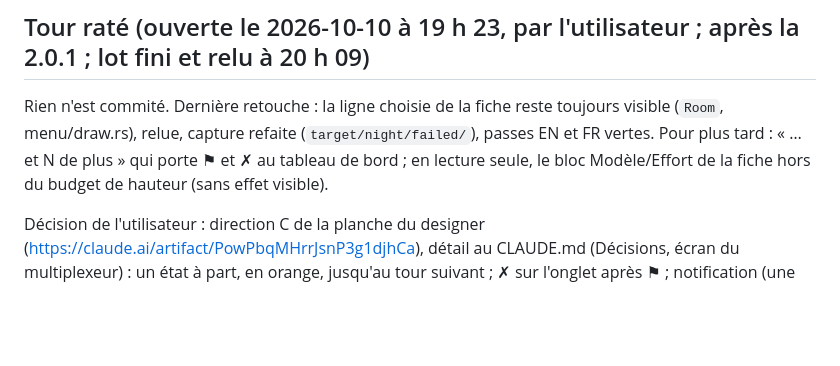
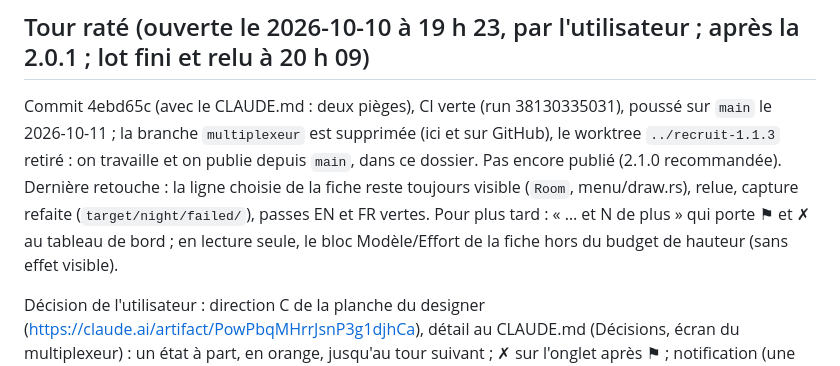
Before and after one commit to ronalove/recruit, a Markdown page: specs/multiplexeur-suivi.md, the part around the change. Rendered like a GitHub page; blank space fills up the shorter version.

Commit message:
Suivi : lot « tour raté » sur main, branche multiplexeur supprimée
Co-Authored-By: Claude Opus 5.5 <noreply@anthropic.com>

```diff
--- a/specs/multiplexeur-suivi.md
+++ b/specs/multiplexeur-suivi.md
@@ -4,7 +4,7 @@ Tenu par l'architecte. La spec : [multiplexeur.md](multiplexeur.md) ; ses décis
 
 ## Tour raté (ouverte le 2026-10-10 à 19 h 23, par l'utilisateur ; après la 2.0.1 ; lot fini et relu à 20 h 09)
 
-Rien n'est commité. Dernière retouche : la ligne choisie de la fiche reste toujours visible (`Room`, menu/draw.rs), relue, capture refaite (`target/night/failed/`), passes EN et FR vertes. Pour plus tard : « … et N de plus » qui porte ⚑ et ✗ au tableau de bord ; en lecture seule, le bloc Modèle/Effort de la fiche hors du budget de hauteur (sans effet visible).
+Commit 4ebd65c (avec le CLAUDE.md : deux pièges), CI verte (run 38130335031), poussé sur `main` le 2026-10-11 ; la branche `multiplexeur` est supprimée (ici et sur GitHub), le worktree `../recruit-1.1.3` retiré : on travaille et on publie depuis `main`, dans ce dossier. Pas encore publié (2.1.0 recommandée). Dernière retouche : la ligne choisie de la fiche reste toujours visible (`Room`, menu/draw.rs), relue, capture refaite (`target/night/failed/`), passes EN et FR vertes. Pour plus tard : « … et N de plus » qui porte ⚑ et ✗ au tableau de bord ; en lecture seule, le bloc Modèle/Effort de la fiche hors du budget de hauteur (sans effet visible).
 
 Décision de l'utilisateur : direction C de la planche du designer (https://claude.ai/artifact/PowPbqMHrrJsnP3g1djhCa), détail au CLAUDE.md (Décisions, écran du multiplexeur) : un état à part, en orange, jusqu'au tour suivant ; ✗ sur l'onglet après ⚑ ; notification (une pour plusieurs erreurs en 10 s) ; ⌥g après les attentes ; libellé court dans l'en-tête après le nom ; texte entier en haut de la fiche du menu ; ligne « Reprendre » qui envoie « continue » si la saisie est vide.
 
```
